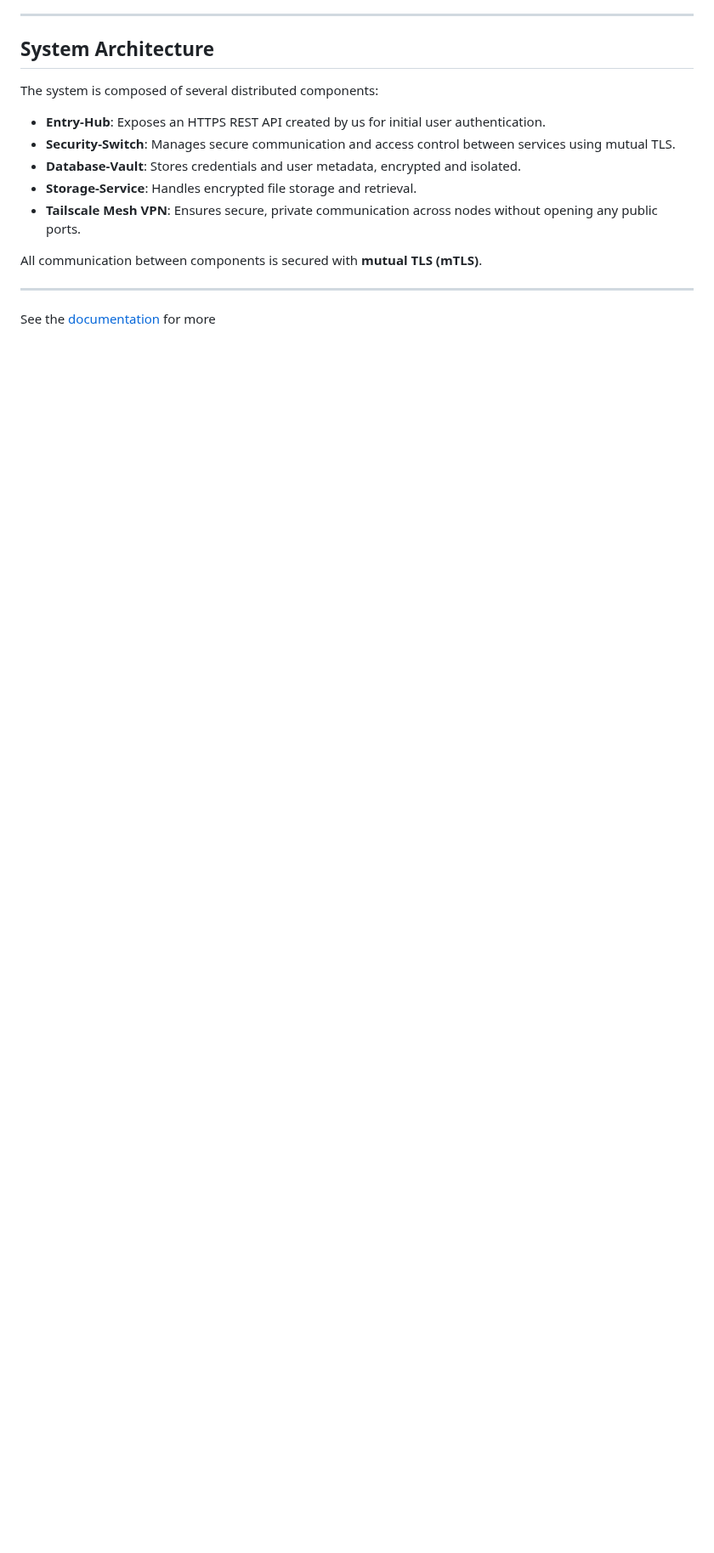
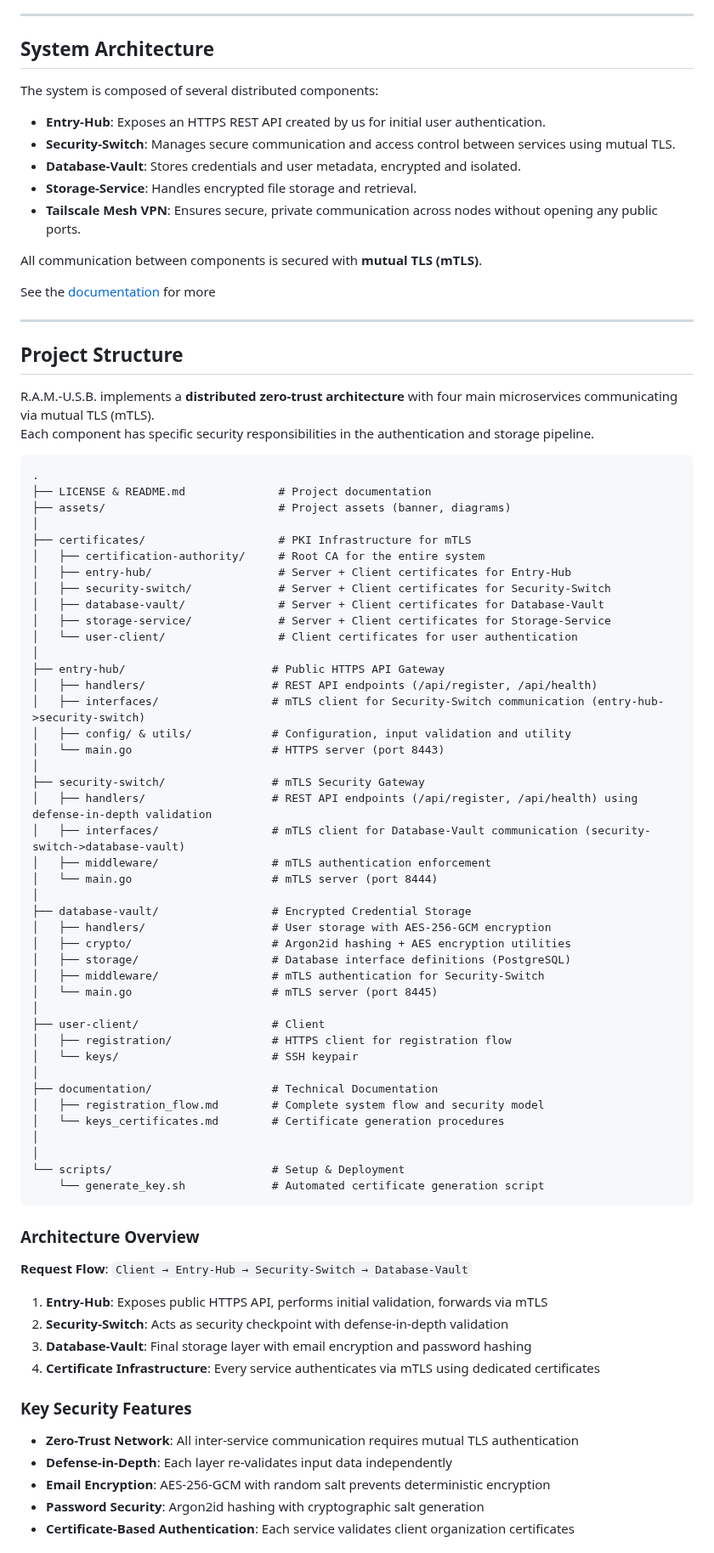
Before and after one commit to Verryx-02/RAM-USB, a Markdown page: README.md, the part around one of its changes. Shown at 85% size. Rendered like a GitHub page; blank space fills up the shorter version.

````diff
--- a/README.md
+++ b/README.md
@@ -35,6 +35,74 @@ The system is composed of several distributed components:
 
 All communication between components is secured with **mutual TLS (mTLS)**.
 
+See the [documentation](documentation/registration_flow.md) for more
+
 ---
 
-See the [documentation](documentation/registration_flow.md) for more
+## Project Structure
+
+R.A.M.-U.S.B. implements a **distributed zero-trust architecture** with four main microservices communicating via mutual TLS (mTLS).
+Each component has specific security responsibilities in the authentication and storage pipeline.
+
+```
+.
+├── LICENSE & README.md              # Project documentation
+├── assets/                          # Project assets (banner, diagrams)
+│
+├── certificates/                    # PKI Infrastructure for mTLS
+│   ├── certification-authority/     # Root CA for the entire system
+│   ├── entry-hub/                   # Server + Client certificates for Entry-Hub
+│   ├── security-switch/             # Server + Client certificates for Security-Switch
+│   ├── database-vault/              # Server + Client certificates for Database-Vault
+│   ├── storage-service/             # Server + Client certificates for Storage-Service
+│   └── user-client/                 # Client certificates for user authentication
+│
+├── entry-hub/                      # Public HTTPS API Gateway
+│   ├── handlers/                   # REST API endpoints (/api/register, /api/health)
+│   ├── interfaces/                 # mTLS client for Security-Switch communication (entry-hub->security-switch)
+│   ├── config/ & utils/            # Configuration, input validation and utility
+│   └── main.go                     # HTTPS server (port 8443)
+│
+├── security-switch/                # mTLS Security Gateway
+│   ├── handlers/                   # REST API endpoints (/api/register, /api/health) using defense-in-depth validation
+│   ├── interfaces/                 # mTLS client for Database-Vault communication (security-switch->database-vault)
+│   ├── middleware/                 # mTLS authentication enforcement
+│   └── main.go                     # mTLS server (port 8444)
+│
+├── database-vault/                 # Encrypted Credential Storage
+│   ├── handlers/                   # User storage with AES-256-GCM encryption
+│   ├── crypto/                     # Argon2id hashing + AES encryption utilities
+│   ├── storage/                    # Database interface definitions (PostgreSQL)
+│   ├── middleware/                 # mTLS authentication for Security-Switch
+│   └── main.go                     # mTLS server (port 8445)
+│
+├── user-client/                    # Client
+│   ├── registration/               # HTTPS client for registration flow
+│   └── keys/                       # SSH keypair
+│
+├── documentation/                  # Technical Documentation
+│   ├── registration_flow.md        # Complete system flow and security model
+│   └── keys_certificates.md        # Certificate generation procedures
+│
+│
+└── scripts/                        # Setup & Deployment
+    └── generate_key.sh             # Automated certificate generation script
+```
+
+### Architecture Overview
+
+**Request Flow**: `Client → Entry-Hub → Security-Switch → Database-Vault`
+
+1. **Entry-Hub**: Exposes public HTTPS API, performs initial validation, forwards via mTLS
+2. **Security-Switch**: Acts as security checkpoint with defense-in-depth validation
+3. **Database-Vault**: Final storage layer with email encryption and password hashing
+4. **Certificate Infrastructure**: Every service authenticates via mTLS using dedicated certificates
+
+### Key Security Features
+
+- **Zero-Trust Network**: All inter-service communication requires mutual TLS authentication
+- **Defense-in-Depth**: Each layer re-validates input data independently
+- **Email Encryption**: AES-256-GCM with random salt prevents deterministic encryption
+- **Password Security**: Argon2id hashing with cryptographic salt generation
+- **Certificate-Based Authentication**: Each service validates client organization certificates
+
````
Also changed, not shown: other parts of README.md (+9 -0 lines).
